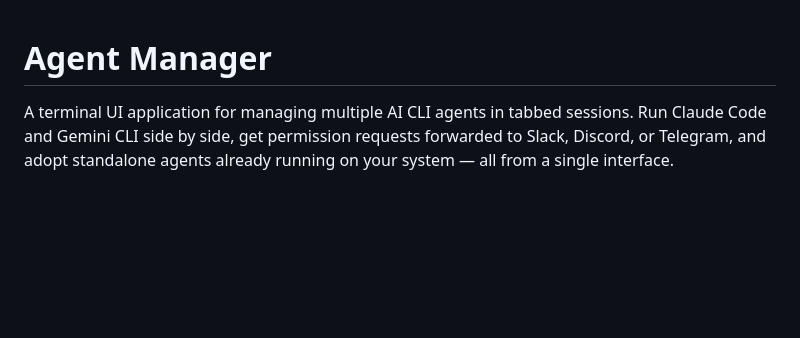
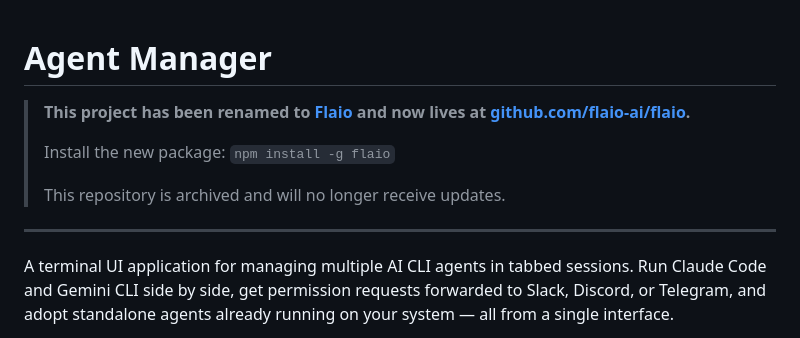
Before and after one commit to flaio-ai/flaio, a Markdown page: README.md, the part around the change. Drawn GitHub-style; blank space fills up the shorter version.

Commit message:
Add deprecation notice: project renamed to Flaio
This package has been renamed to flaio and now lives at
https://github.com/flaio-ai/flaio

Co-Authored-By: Claude Opus 4.6 <noreply@anthropic.com>

```diff
--- a/README.md
+++ b/README.md
@@ -1,4 +1,12 @@
 # Agent Manager
+
+> **This project has been renamed to [Flaio](https://github.com/flaio-ai/flaio) and now lives at [github.com/flaio-ai/flaio](https://github.com/flaio-ai/flaio).**
+>
+> Install the new package: `npm install -g flaio`
+>
+> This repository is archived and will no longer receive updates.
+
+---
 
 A terminal UI application for managing multiple AI CLI agents in tabbed sessions. Run Claude Code and Gemini CLI side by side, get permission requests forwarded to Slack, Discord, or Telegram, and adopt standalone agents already running on your system — all from a single interface.
 
```
